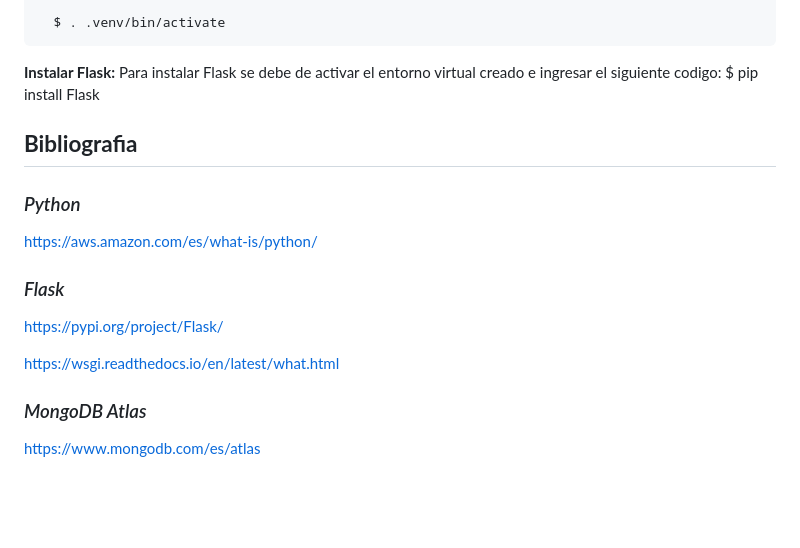
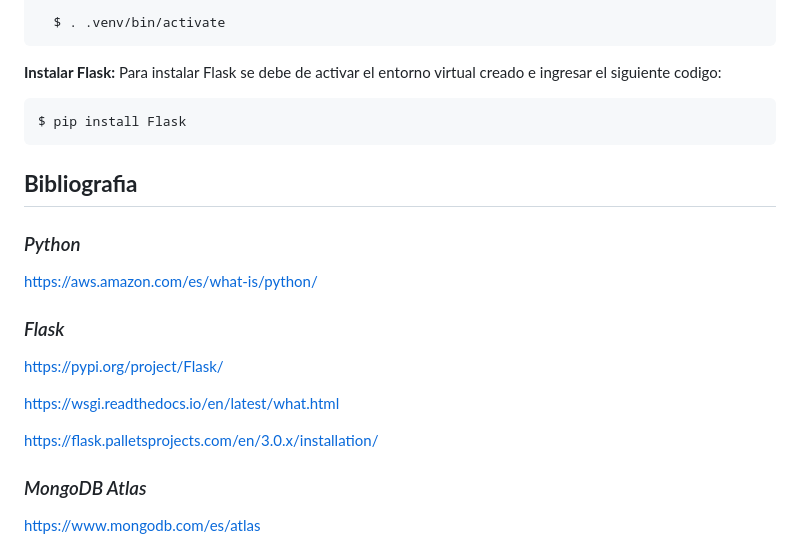
Before and after one commit to BrayanZuluaga/CRUD-con-Python-Flask-MongoDB-y-RESTful-API, a Markdown page: README.md, the part around the change. GitHub-like rendering; blank space fills up the shorter version.

```diff
--- a/README.md
+++ b/README.md
@@ -218,6 +218,7 @@ Para la creacion de este entorno se siguen los siguientes pasos:
 
 **Instalar Flask:**
 Para instalar Flask se debe de activar el entorno virtual creado e ingresar el siguiente codigo:
+
 	$ pip install Flask
 
 
@@ -229,6 +230,8 @@ https://aws.amazon.com/es/what-is/python/
 https://pypi.org/project/Flask/
 
 https://wsgi.readthedocs.io/en/latest/what.html
+
+https://flask.palletsprojects.com/en/3.0.x/installation/
 
 ### *MongoDB Atlas*
 https://www.mongodb.com/es/atlas
```
